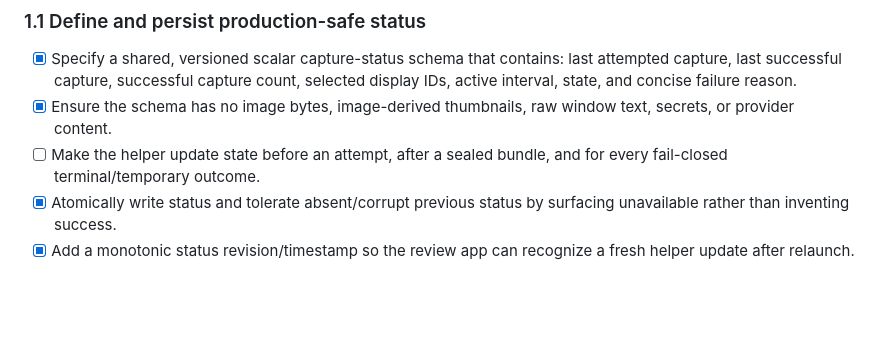
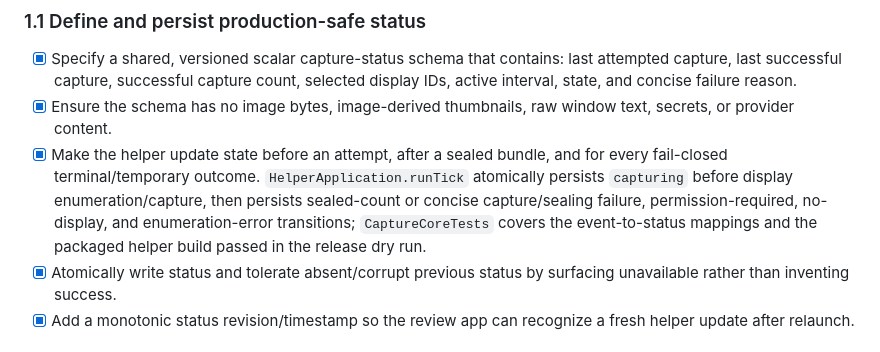
Before and after one commit to tayoonabule/qaptr, a Markdown page: docs/plans/qaptr-next-session-todos.md, the part around the change. Rendered like a GitHub page; blank space fills up the shorter version.

Commit message:
docs: record helper status lifecycle evidence

```diff
--- a/docs/plans/qaptr-next-session-todos.md
+++ b/docs/plans/qaptr-next-session-todos.md
@@ -37,7 +37,7 @@
 ### 1.1 Define and persist production-safe status
 - [x] Specify a shared, versioned scalar capture-status schema that contains: last attempted capture, last successful capture, successful capture count, selected display IDs, active interval, state, and concise failure reason.
 - [x] Ensure the schema has no image bytes, image-derived thumbnails, raw window text, secrets, or provider content.
-- [ ] Make the helper update state before an attempt, after a sealed bundle, and for every fail-closed terminal/temporary outcome.
+- [x] Make the helper update state before an attempt, after a sealed bundle, and for every fail-closed terminal/temporary outcome. `HelperApplication.runTick` atomically persists `capturing` before display enumeration/capture, then persists sealed-count or concise capture/sealing failure, permission-required, no-display, and enumeration-error transitions; `CaptureCoreTests` covers the event-to-status mappings and the packaged helper build passed in the release dry run.
 - [x] Atomically write status and tolerate absent/corrupt previous status by surfacing unavailable rather than inventing success.
 - [x] Add a monotonic status revision/timestamp so the review app can recognize a fresh helper update after relaunch.
 
```
